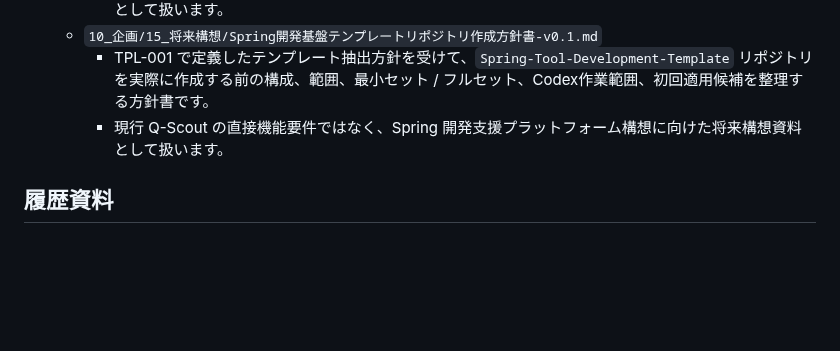
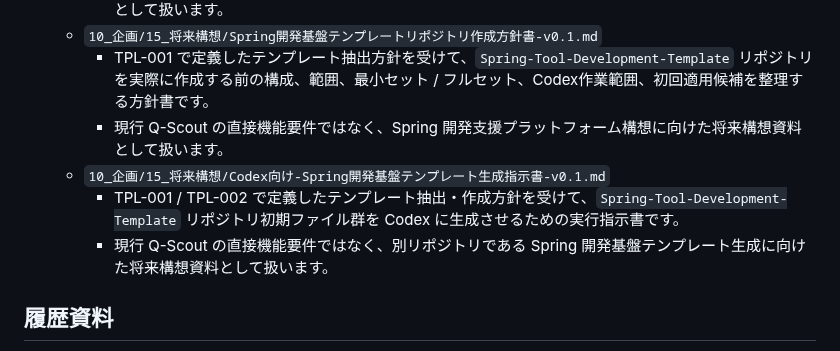
Before and after one commit to yamaguchiyoshishigeai-create/Q-Scout-for-Spring, a Markdown page: docs/README.md, the part around the change. Rendered like a GitHub page; blank space fills up the shorter version.

Commit message:
docs: add TPL-003 guide link

```diff
--- a/docs/README.md
+++ b/docs/README.md
@@ -109,6 +109,9 @@
   - `10_企画/15_将来構想/Spring開発基盤テンプレートリポジトリ作成方針書-v0.1.md`
     - TPL-001 で定義したテンプレート抽出方針を受けて、`Spring-Tool-Development-Template` リポジトリを実際に作成する前の構成、範囲、最小セット / フルセット、Codex作業範囲、初回適用候補を整理する方針書です。
     - 現行 Q-Scout の直接機能要件ではなく、Spring 開発支援プラットフォーム構想に向けた将来構想資料として扱います。
+  - `10_企画/15_将来構想/Codex向け-Spring開発基盤テンプレート生成指示書-v0.1.md`
+    - TPL-001 / TPL-002 で定義したテンプレート抽出・作成方針を受けて、`Spring-Tool-Development-Template` リポジトリ初期ファイル群を Codex に生成させるための実行指示書です。
+    - 現行 Q-Scout の直接機能要件ではなく、別リポジトリである Spring 開発基盤テンプレート生成に向けた将来構想資料として扱います。
 
 ## 履歴資料
 
```
